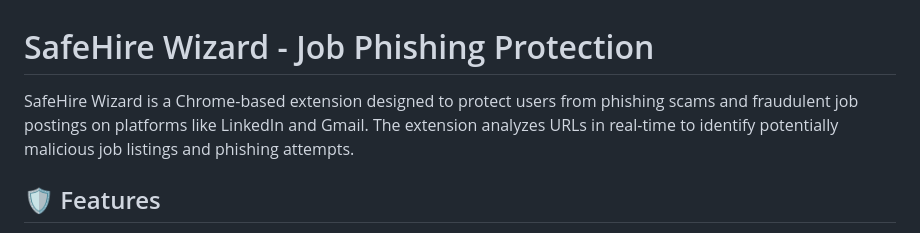
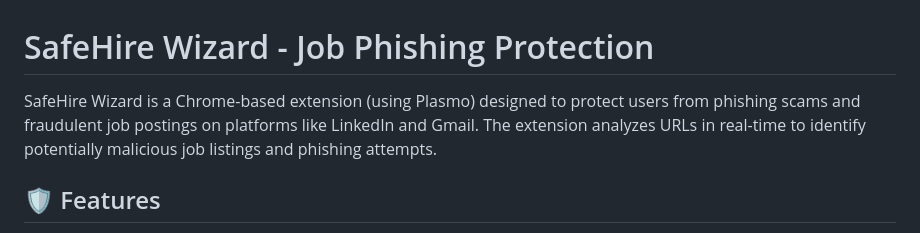
Before and after one commit to AneeshAhuja31/FishGaurdWML, a Markdown page: readme.md, the part around the change. GitHub-like rendering.

```diff
--- a/readme.md
+++ b/readme.md
@@ -1,6 +1,6 @@
 # SafeHire Wizard - Job Phishing Protection
 
-SafeHire Wizard is a Chrome-based extension designed to protect users from phishing scams and fraudulent job postings on platforms like LinkedIn and Gmail. The extension analyzes URLs in real-time to identify potentially malicious job listings and phishing attempts.
+SafeHire Wizard is a Chrome-based extension (using Plasmo) designed to protect users from phishing scams and fraudulent job postings on platforms like LinkedIn and Gmail. The extension analyzes URLs in real-time to identify potentially malicious job listings and phishing attempts.
 
 ## 🛡️ Features
 
```
